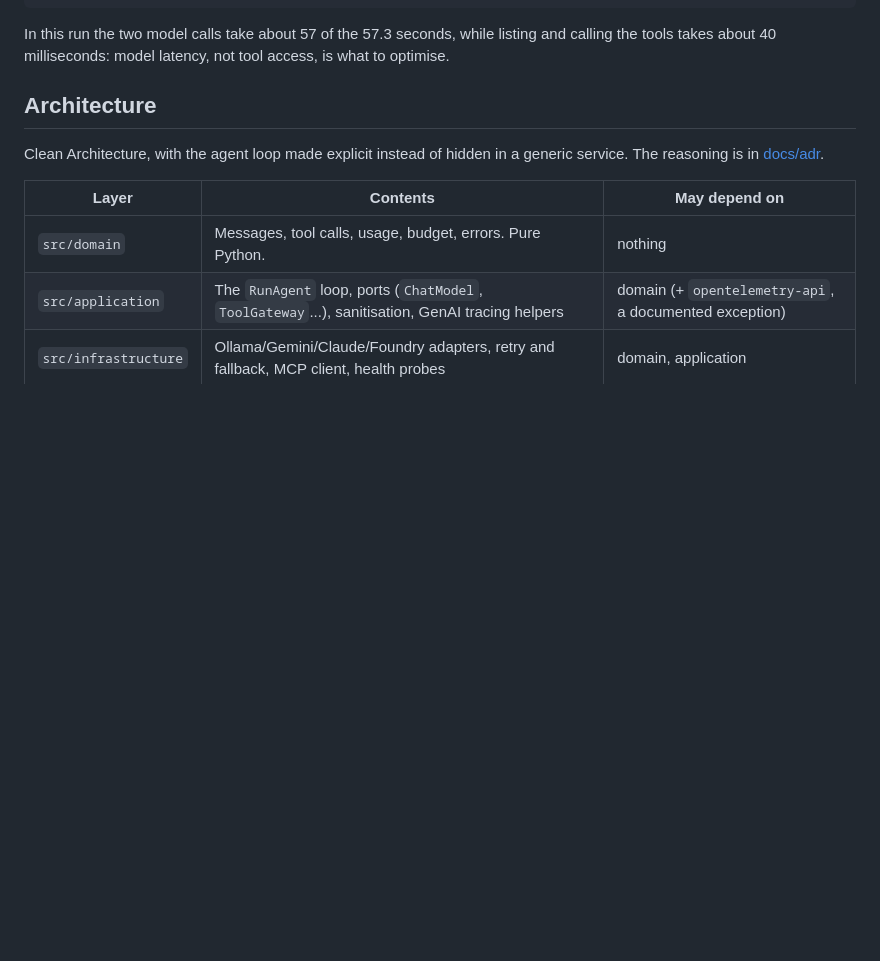
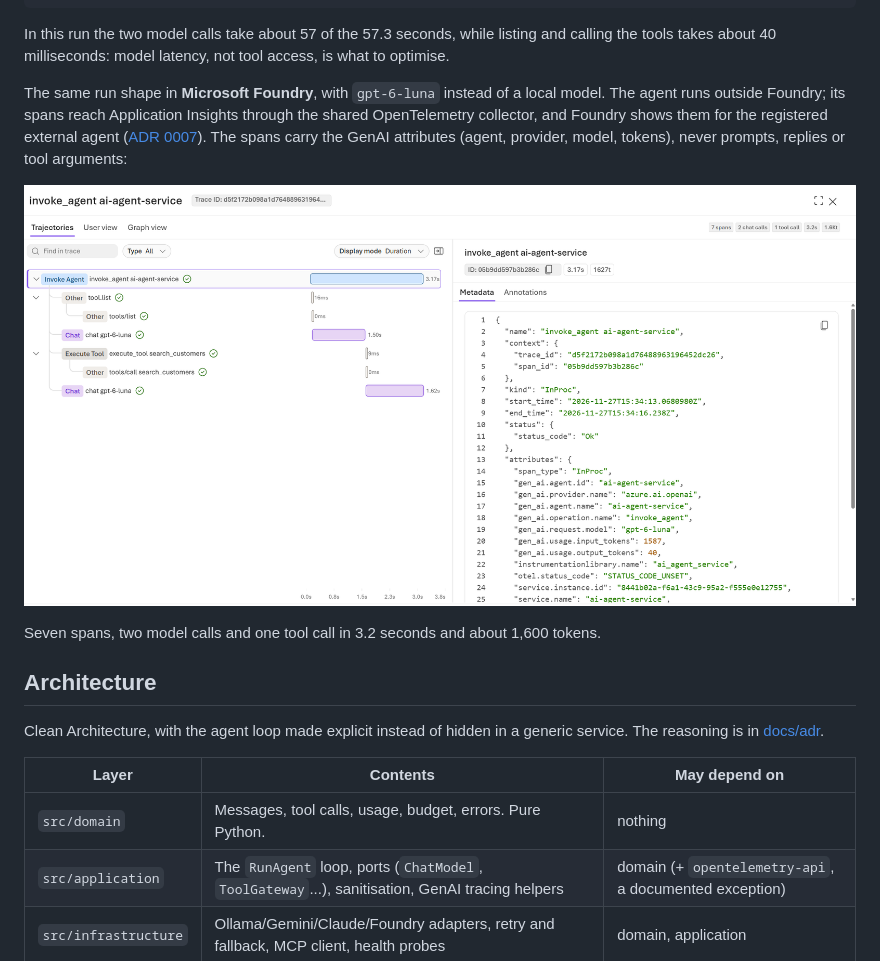
Before and after one commit to jmpoliveira/ai-agent-service, a Markdown page: README.md, the part around the change. GitHub-like rendering; pictures changed too: docs/images/foundry-agent-trace.png (added); blank space fills up the shorter version.

Commit message:
docs: show an agent run traced in Microsoft Foundry

```diff
--- a/README.md
+++ b/README.md
@@ -47,6 +47,16 @@ POST /v1/agent/runs                   (FastAPI HTTP span)
 
 In this run the two model calls take about 57 of the 57.3 seconds, while listing and calling the
 tools takes about 40 milliseconds: model latency, not tool access, is what to optimise.
+
+The same run shape in **Microsoft Foundry**, with `gpt-6-luna` instead of a local model. The agent
+runs outside Foundry; its spans reach Application Insights through the shared OpenTelemetry
+collector, and Foundry shows them for the registered external agent
+([ADR 0007](docs/adr/0007-microsoft-foundry-provider.md)). The spans carry the GenAI attributes
+(agent, provider, model, tokens), never prompts, replies or tool arguments:
+
+![Microsoft Foundry trace of one agent run with gpt-6-luna: invoke_agent with tool.list, two chat calls and execute_tool search_customers, the mcp-server spans nested under them, and the gen_ai attributes of the invoke_agent span (agent id and name, provider azure.ai.openai, model, input and output tokens)](docs/images/foundry-agent-trace.png)
+
+Seven spans, two model calls and one tool call in 3.2 seconds and about 1,600 tokens.
 
 ## Architecture
 
```
